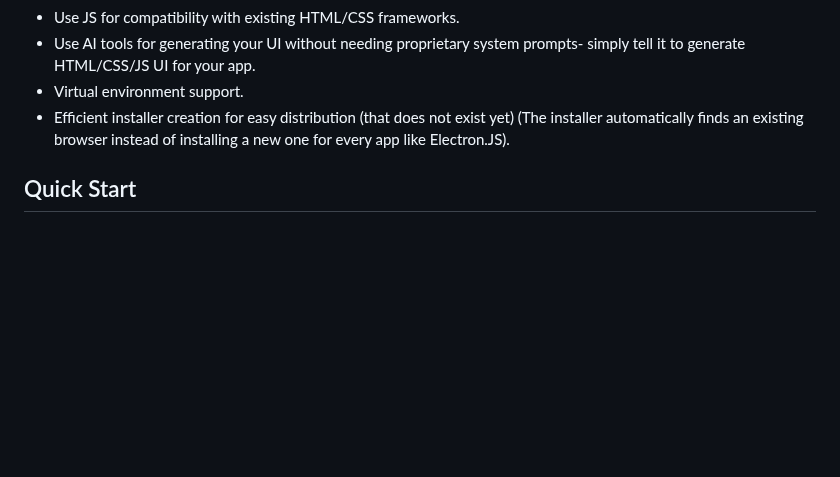
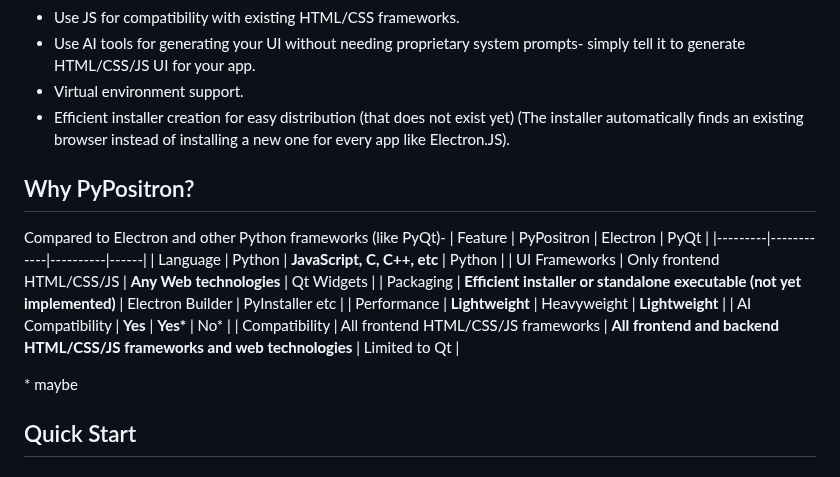
Before and after one commit to itzmetanjim/py-positron, a Markdown page: README.md, the part around the change. Rendered like a GitHub page; blank space fills up the shorter version.

```diff
--- a/README.md
+++ b/README.md
@@ -16,6 +16,18 @@
 - Efficient installer creation for easy distribution (that does not exist yet)
 (The installer automatically finds an existing browser instead of installing a new one for every app like Electron.JS).
 
+## Why PyPositron?
+Compared to Electron and other Python frameworks (like PyQt)-
+| Feature | PyPositron | Electron | PyQt |
+|---------|------------|----------|------|
+| Language | Python | **JavaScript, C, C++, etc** | Python |
+| UI Frameworks | Only frontend HTML/CSS/JS | **Any Web technologies** | Qt Widgets |
+| Packaging | **Efficient installer or standalone executable (not yet implemented)** | Electron Builder | PyInstaller etc |
+| Performance | **Lightweight** | Heavyweight | **Lightweight** |
+| AI Compatibility | **Yes** | **Yes\*** | No\* |
+| Compatibility | All frontend HTML/CSS/JS frameworks | **All frontend and backend HTML/CSS/JS frameworks and web technologies** | Limited to Qt |
+
+\* maybe
 
 ## Quick Start
 
```
